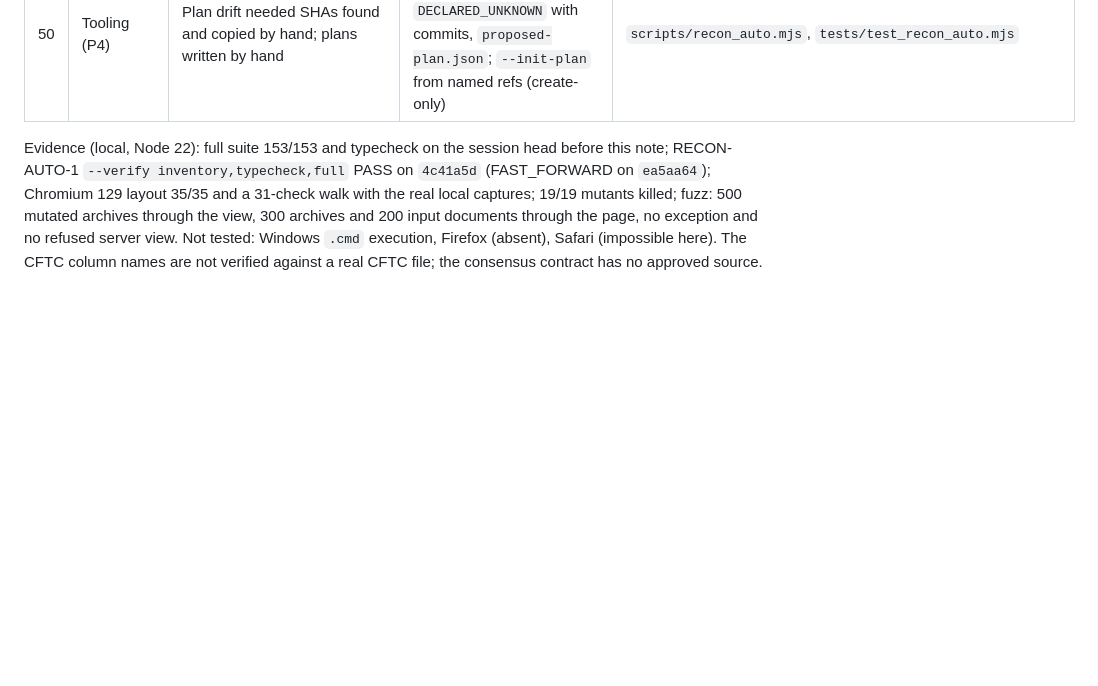
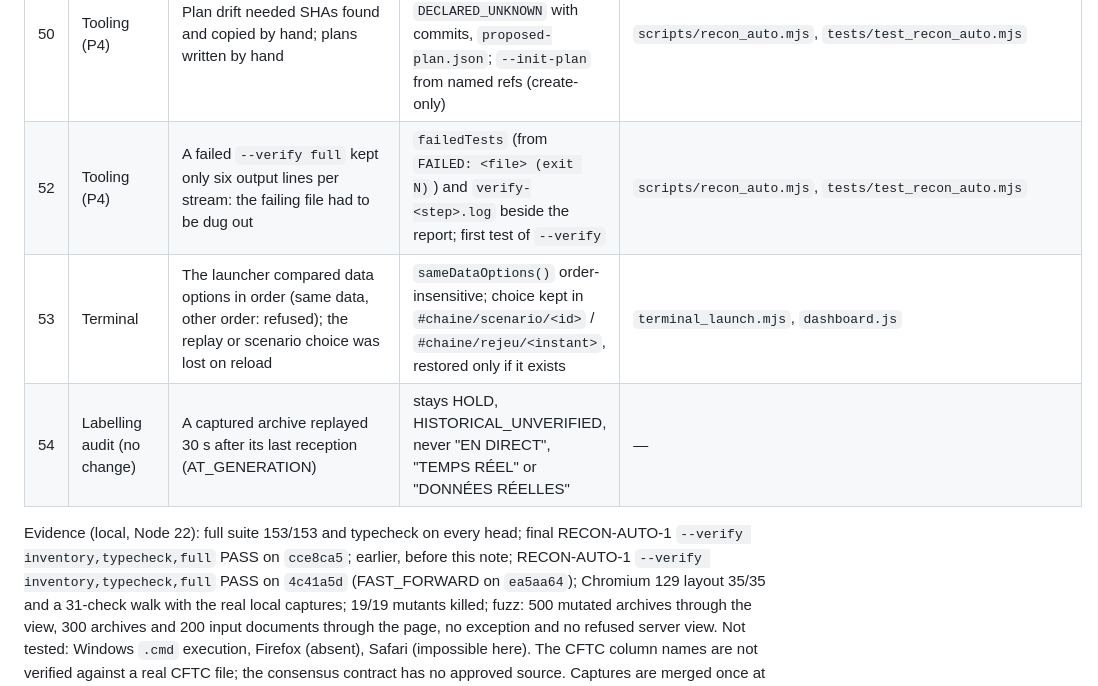
Before and after one commit to enzolivemater-jpg/Alpha-xau, a Markdown page: docs/XAU_V2_NIGHT_HANDOFF.md, the part around the change. Rendered like a GitHub page; blank space fills up the shorter version.

Commit message:
docs(handoff): RECON verify reporting, launcher order, page anchor, labelling audit (rows 52–54)
Co-Authored-By: Claude Opus 5.5 <noreply@anthropic.com>

```diff
--- a/docs/XAU_V2_NIGHT_HANDOFF.md
+++ b/docs/XAU_V2_NIGHT_HANDOFF.md
@@ -204,8 +204,11 @@ every path; CHAIN-0, OBS-0 and the golden digest `sha256:9bbd9cac…eef2db3c` un
 | 49 | Event facts (P2) | Consensus source NOT_STARTED, no boundary for a future figure | C-0 consensus evidence contract against the RESOLVED official result; consensus stays UNKNOWN | `backend/event_facts/consensus_evidence_contract.ts`, `docs/XAU_V2_CONSENSUS_EVIDENCE_CONTRACT.md` |
 | 51 | CHAIN-0 audit (no change) | Probed market snapshot injections: observation or capture after the cutoff, expired field, inverted book are all caught; a declared negative age is recomputed by MP-0. A spot far outside the bid/ask book is not flagged: a methodology decision (a last trade may sit outside the current quote), left to review | — | — |
 | 50 | Tooling (P4) | Plan drift needed SHAs found and copied by hand; plans written by hand | RECON-AUTO-1 1.1.0: drift `ADVANCED` / `REWRITTEN` / `DECLARED_UNKNOWN` with commits, `proposed-plan.json`; `--init-plan` from named refs (create-only) | `scripts/recon_auto.mjs`, `tests/test_recon_auto.mjs` |
+| 52 | Tooling (P4) | A failed `--verify full` kept only six output lines per stream: the failing file had to be dug out | `failedTests` (from `FAILED: <file> (exit N)`) and `verify-<step>.log` beside the report; first test of `--verify` | `scripts/recon_auto.mjs`, `tests/test_recon_auto.mjs` |
+| 53 | Terminal | The launcher compared data options in order (same data, other order: refused); the replay or scenario choice was lost on reload | `sameDataOptions()` order-insensitive; choice kept in `#chaine/scenario/<id>` / `#chaine/rejeu/<instant>`, restored only if it exists | `terminal_launch.mjs`, `dashboard.js` |
+| 54 | Labelling audit (no change) | A captured archive replayed 30 s after its last reception (AT_GENERATION) | stays HOLD, HISTORICAL_UNVERIFIED, never "EN DIRECT", "TEMPS RÉEL" or "DONNÉES RÉELLES" | — |
 
-Evidence (local, Node 22): full suite 153/153 and typecheck on the session head before this
+Evidence (local, Node 22): full suite 153/153 and typecheck on every head; final RECON-AUTO-1 `--verify inventory,typecheck,full` PASS on `cce8ca5`; earlier, before this
 note; RECON-AUTO-1 `--verify inventory,typecheck,full` PASS on `4c41a5d` (FAST_FORWARD on
 `ea5aa64`); Chromium 129 layout 35/35 and a 31-check walk with the real local captures;
 19/19 mutants killed; fuzz: 500 mutated archives through the view, 300 archives and 200
```
